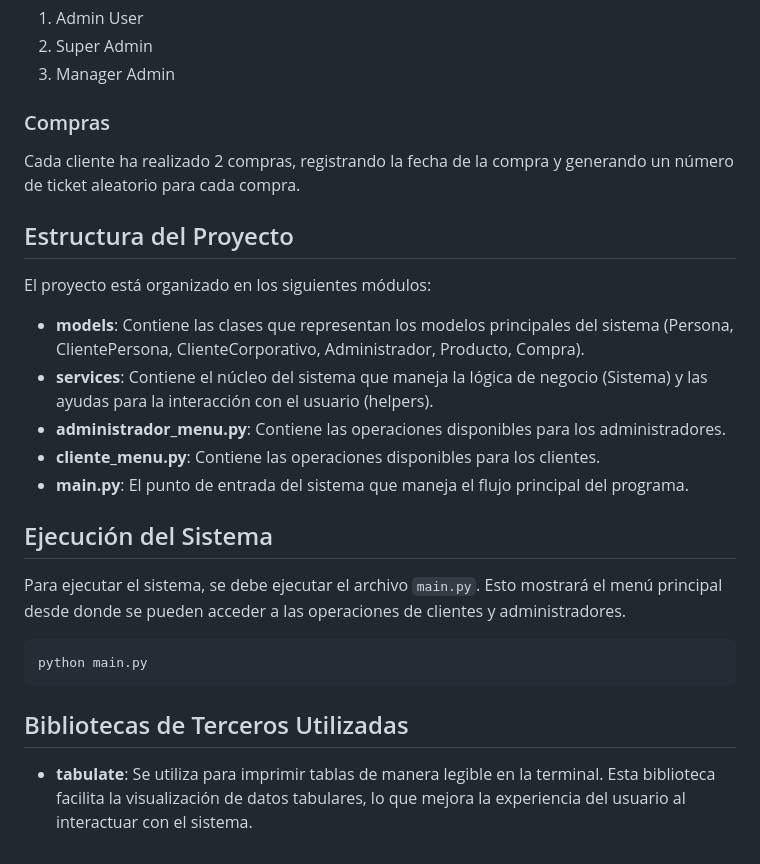
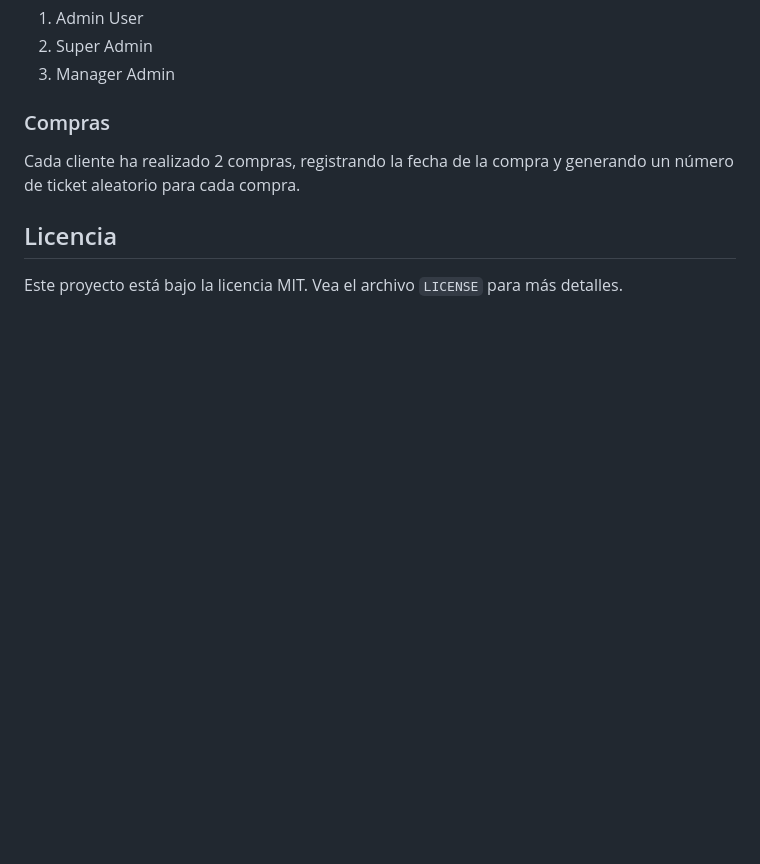
Before and after one commit to glaglere/CoderHouse_57810, a Markdown page: README.md, the part around one of its changes. Drawn GitHub-style; blank space fills up the shorter version.

````diff
--- a/README.md
+++ b/README.md
@@ -100,23 +158,8 @@ Se han generado los siguientes clientes:
 
 Cada cliente ha realizado 2 compras, registrando la fecha de la compra y generando un número de ticket aleatorio para cada compra.
 
-## Estructura del Proyecto
 
-El proyecto está organizado en los siguientes módulos:
 
-- **models**: Contiene las clases que representan los modelos principales del sistema (Persona, ClientePersona, ClienteCorporativo, Administrador, Producto, Compra).
-- **services**: Contiene el núcleo del sistema que maneja la lógica de negocio (Sistema) y las ayudas para la interacción con el usuario (helpers).
-- **administrador_menu.py**: Contiene las operaciones disponibles para los administradores.
-- **cliente_menu.py**: Contiene las operaciones disponibles para los clientes.
-- **main.py**: El punto de entrada del sistema que maneja el flujo principal del programa.
+## Licencia
 
-## Ejecución del Sistema
-
-Para ejecutar el sistema, se debe ejecutar el archivo `main.py`. Esto mostrará el menú principal desde donde se pueden acceder a las operaciones de clientes y administradores.
-
-```bash
-python main.py
-```
-
-## Bibliotecas de Terceros Utilizadas
-- **tabulate**: Se utiliza para imprimir tablas de manera legible en la terminal. Esta biblioteca facilita la visualización de datos tabulares, lo que mejora la experiencia del usuario al interactuar con el sistema.
+Este proyecto está bajo la licencia MIT. Vea el archivo `LICENSE` para más detalles.
````
Also changed, not shown: other parts of README.md (+92 -34 lines).
